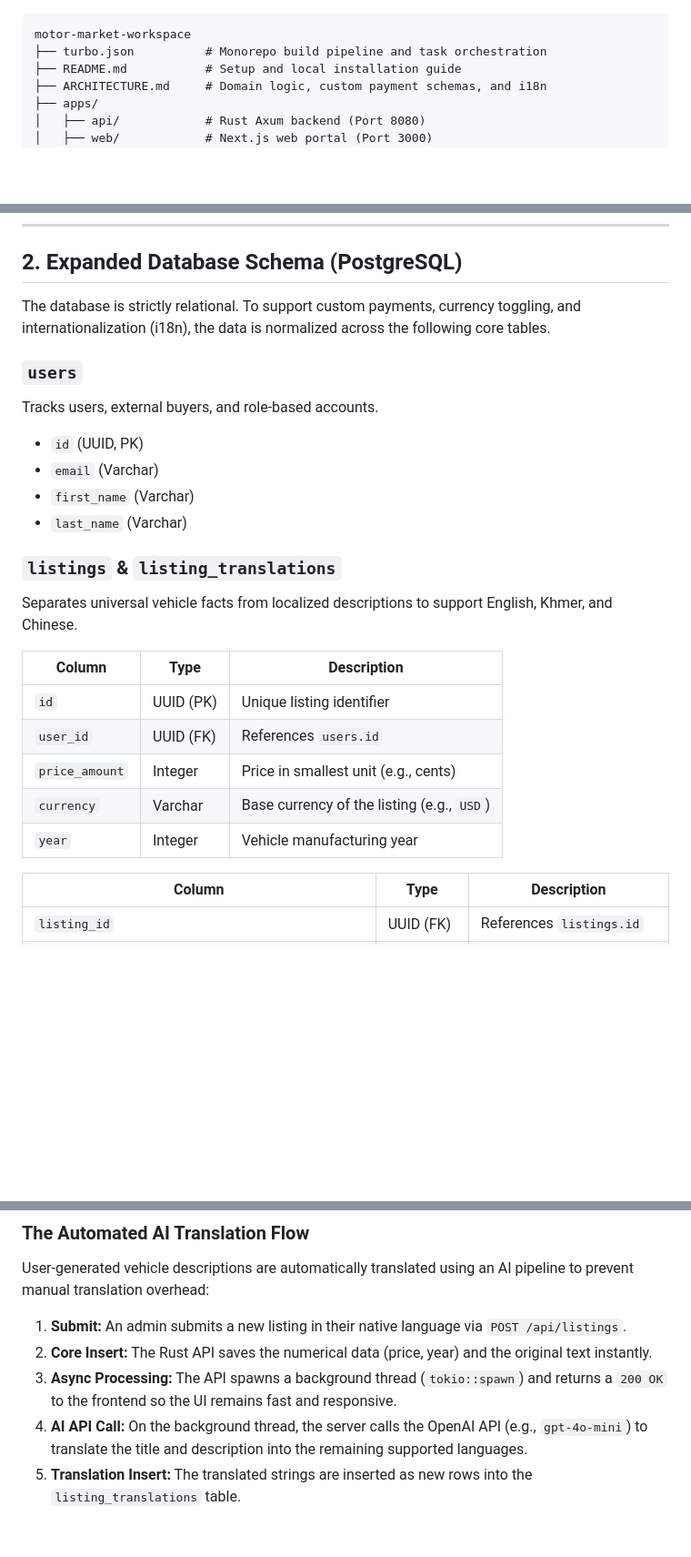
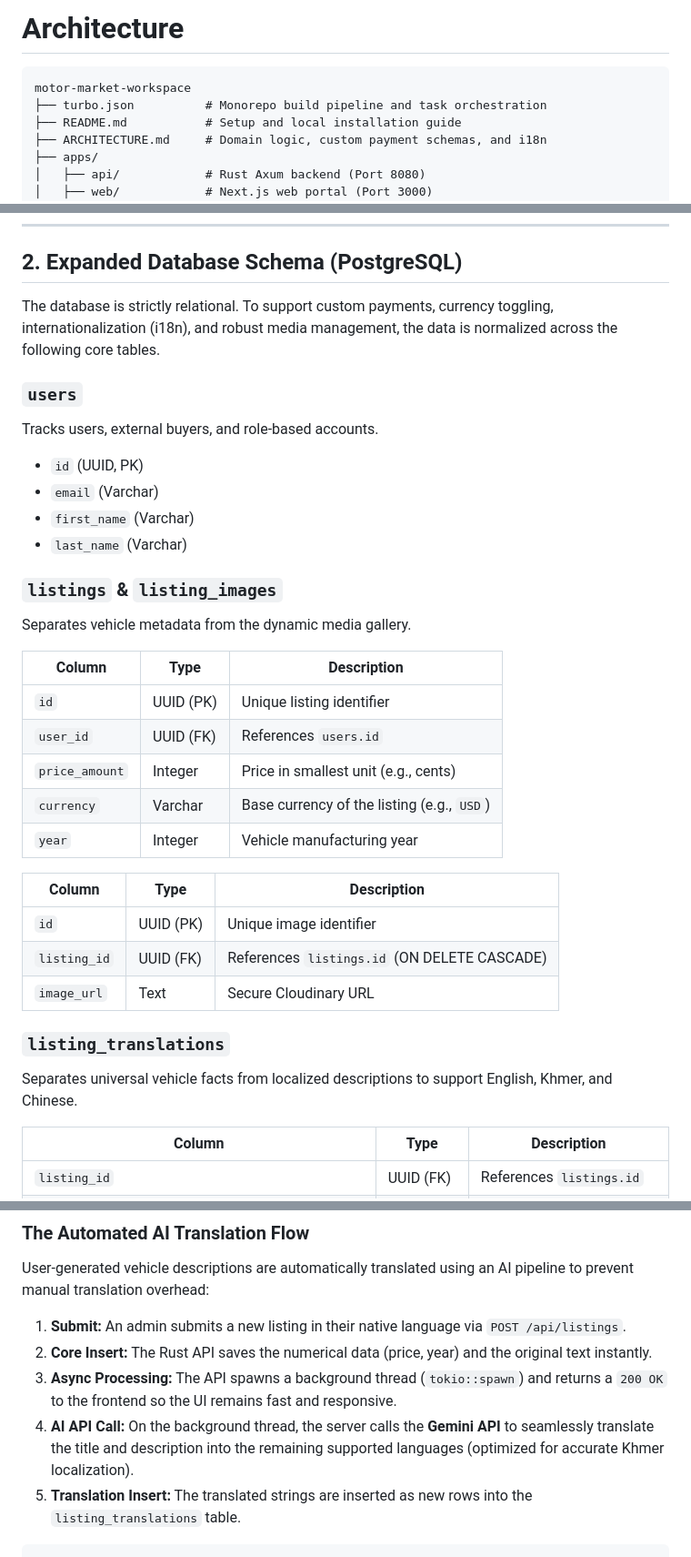
Before and after one commit to NarySar168/motor-market-workspace, a Markdown page: ARCHITECTURE.md, 3 parts joined by grey strips. Shown at 91% size. Drawn GitHub-style; blank space fills up the shorter version.

````diff
--- a/ARCHITECTURE.md
+++ b/ARCHITECTURE.md
@@ -1,4 +1,4 @@
-
+# Architecture
 
 ```text
 motor-market-workspace
@@ -42,7 +42,7 @@ Motor Market is a cross-platform monorepo leveraging a Rust backend for high per
 
 ## 2. Expanded Database Schema (PostgreSQL)
 
-The database is strictly relational. To support custom payments, currency toggling, and internationalization (i18n), the data is normalized across the following core tables.
+The database is strictly relational. To support custom payments, currency toggling, internationalization (i18n), and robust media management, the data is normalized across the following core tables.
 
 ### `users`
 
@@ -53,9 +53,9 @@ Tracks users, external buyers, and role-based accounts.
 * `first_name` (Varchar)
 * `last_name` (Varchar)
 
-### `listings` & `listing_translations`
+### `listings` & `listing_images`
 
-Separates universal vehicle facts from localized descriptions to support English, Khmer, and Chinese.
+Separates vehicle metadata from the dynamic media gallery.
 
 | Column | Type | Description |
 | --- | --- | --- |
@@ -64,6 +64,16 @@ Separates universal vehicle facts from localized descriptions to support English
 | `price_amount` | Integer | Price in smallest unit (e.g., cents) |
 | `currency` | Varchar | Base currency of the listing (e.g., `USD`) |
 | `year` | Integer | Vehicle manufacturing year |
+
+| Column | Type | Description |
+| --- | --- | --- |
+| `id` | UUID (PK) | Unique image identifier |
+| `listing_id` | UUID (FK) | References `listings.id` (ON DELETE CASCADE) |
+| `image_url` | Text | Secure Cloudinary URL |
+
+### `listing_translations`
+
+Separates universal vehicle facts from localized descriptions to support English, Khmer, and Chinese.
 
 | Column | Type | Description |
 | --- | --- | --- |
@@ -147,5 +157,7 @@ User-generated vehicle descriptions are automatically translated using an AI pip
 1. **Submit:** An admin submits a new listing in their native language via `POST /api/listings`.
 2. **Core Insert:** The Rust API saves the numerical data (price, year) and the original text instantly.
 3. **Async Processing:** The API spawns a background thread (`tokio::spawn`) and returns a `200 OK` to the frontend so the UI remains fast and responsive.
-4. **AI API Call:** On the background thread, the server calls the OpenAI API (e.g., `gpt-4o-mini`) to translate the title and description into the remaining supported languages.
+4. **AI API Call:** On the background thread, the server calls the **Gemini API** to seamlessly translate the title and description into the remaining supported languages (optimized for accurate Khmer localization).
 5. **Translation Insert:** The translated strings are inserted as new rows into the `listing_translations` table.
+
+```
````
Also changed, not shown: README.md (+21 -6 lines).
